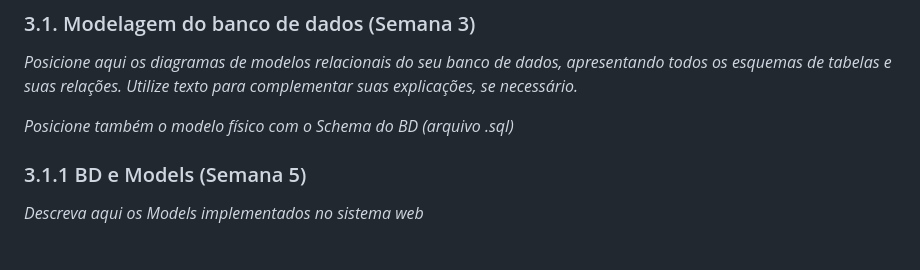
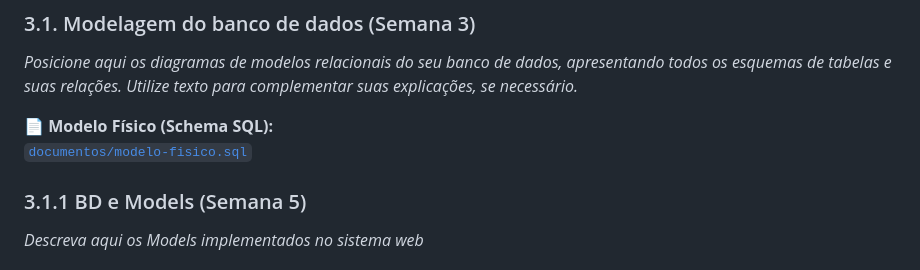
Before and after one commit to Mariana-Pereira-de-Souza/Ponderada1---Base-do-Projeto, a Markdown page: documentos/wad.md, the part around the change. Rendered like a GitHub page.

Commit message:
docs implementação modelo fisico

```diff
--- a/documentos/wad.md
+++ b/documentos/wad.md
@@ -41,7 +41,9 @@
 
 *Posicione aqui os diagramas de modelos relacionais do seu banco de dados, apresentando todos os esquemas de tabelas e suas relações. Utilize texto para complementar suas explicações, se necessário.*
 
-*Posicione também o modelo físico com o Schema do BD (arquivo .sql)*
+
+📄 **Modelo Físico (Schema SQL):**
+[`documentos/modelo-fisico.sql`](docs/modelo-fisico-simples.sql)
 
 ### 3.1.1 BD e Models (Semana 5)
 *Descreva aqui os Models implementados no sistema web*
```
